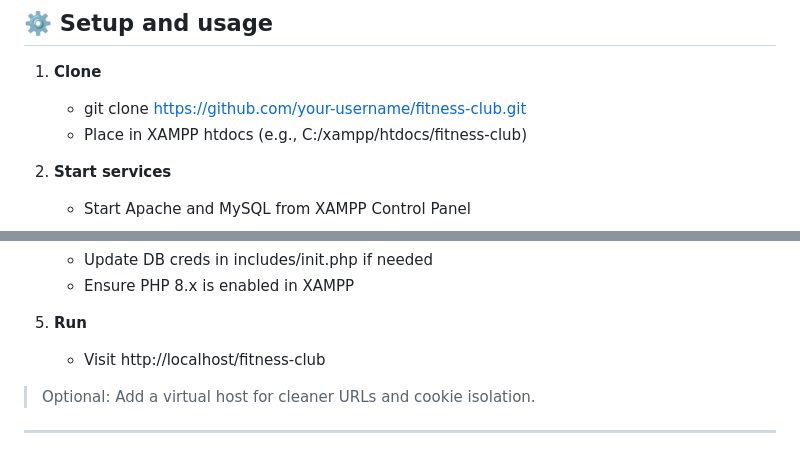
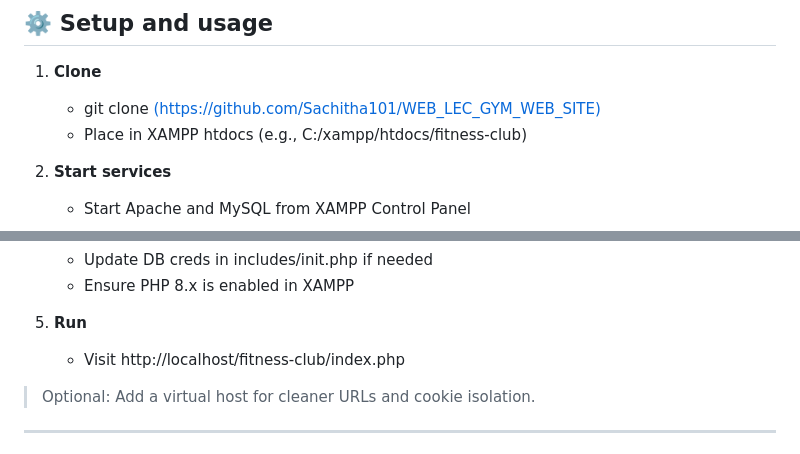
Before and after one commit to Sachitha101/WEB_LEC_GYM_WEB_SITE, a Markdown page: README.md, 2 parts joined by grey strips. Drawn GitHub-style.

```diff
--- a/README.md
+++ b/README.md
@@ -152,7 +152,7 @@ Glassmorphism UI, smooth motion, and rounded corners—built with PHP, MySQL, an
 ## ⚙️ Setup and usage
 
 1. **Clone**
-   - git clone https://github.com/your-username/fitness-club.git
+   - git clone [(https://github.com/Sachitha101/WEB_LEC_GYM_WEB_SITE)](https://github.com/Sachitha101/WEB_LEC_GYM_WEB_SITE.git)
    - Place in XAMPP htdocs (e.g., C:/xampp/htdocs/fitness-club)
 
 2. **Start services**
@@ -167,7 +167,7 @@ Glassmorphism UI, smooth motion, and rounded corners—built with PHP, MySQL, an
    - Ensure PHP 8.x is enabled in XAMPP
 
 5. **Run**
-   - Visit http://localhost/fitness-club
+   - Visit http://localhost/fitness-club/index.php
 
 > Optional: Add a virtual host for cleaner URLs and cookie isolation.
 
```
